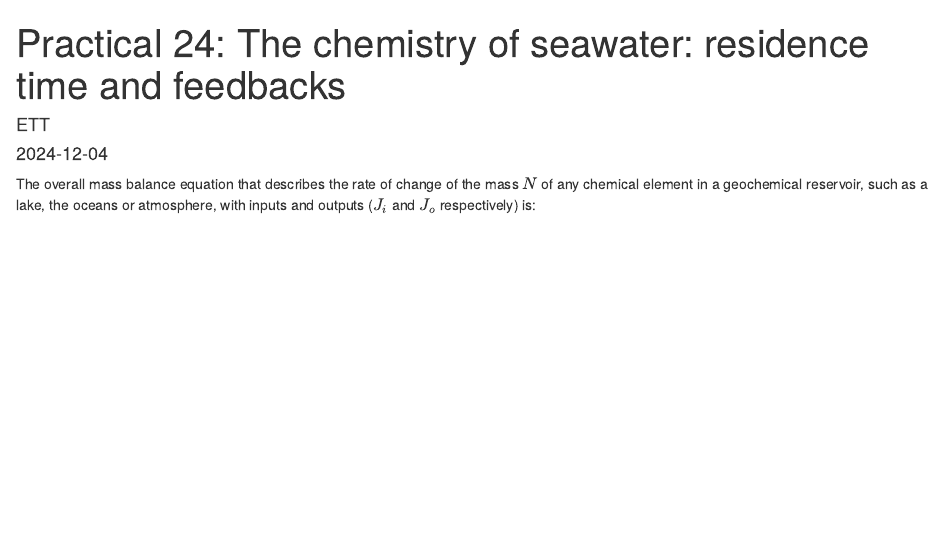
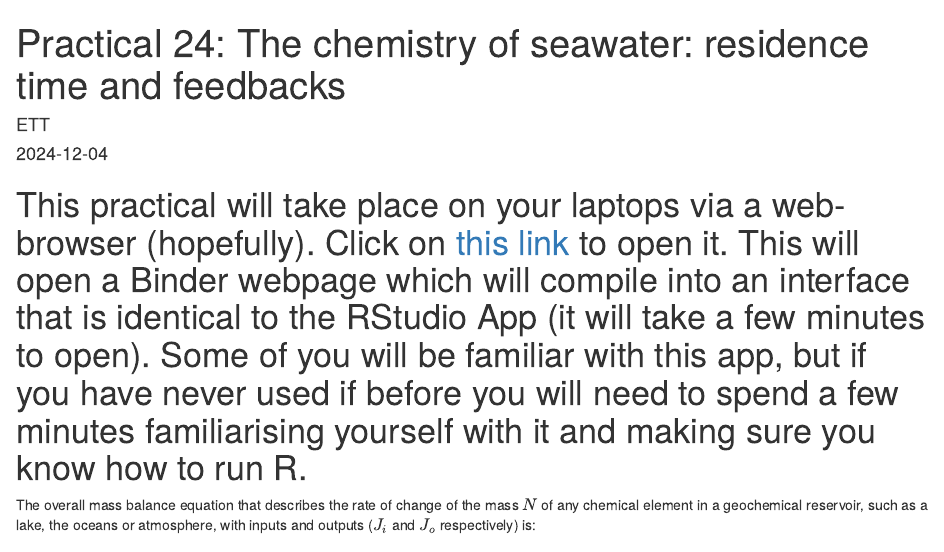
Before and after one commit to ett20/ESA_P24, an R Markdown document (ESA_P24_Binder.Rmd): the page in a window 1100 px wide, from its top. Rendered offline with R 4.5, knitr and Pandoc, with nearby package versions; drawn as R Markdown's standard HTML page in place of the format the file asks for; a font, style sheet, LaTeX package, included part or bibliography that could not be used is replaced or left out.

Commit message:
Update ESA_P24_Binder.Rmd

````diff
--- a/ESA_P24_Binder.Rmd
+++ b/ESA_P24_Binder.Rmd
@@ -46,6 +46,8 @@ options(htmltools.dir.version = FALSE)
 
 When you click the **Knit** button a document will be generated that includes both content as well as the output of any embedded R code chunks within the document.  It is similar to a jupyter notebook that you might be more familiar with.  You can both explore the code, and also compile the final document to pdf output.  This should provide you with some familiarisation of "R", as well as the science.}
 ```
+
+# This practical will take place on your laptops via a web-browser (hopefully).  Click on [this link](http://mybinder.org/v2/gh/ett20/ESA_P24/main?urlpath=rstudio) to open it.    This will open a Binder webpage which will compile into an interface that is identical to the RStudio App (it will take a few minutes to open).  Some of you will be familiar with this app, but if you have never used if before you will need to spend a few minutes familiarising yourself with it and making sure you know how to run R.
 
 
 \noindent The overall mass balance equation that describes the rate of change of the mass $N$ of any chemical element in a geochemical reservoir, such as a lake, the oceans or atmosphere,  with inputs and outputs ($J_i$ and $J_o$ respectively) is:
````
